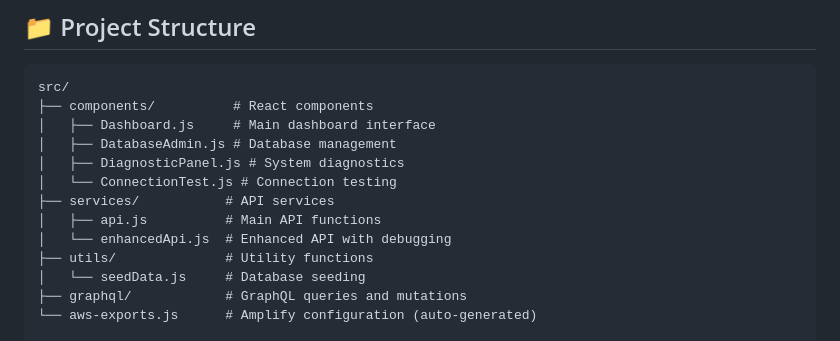
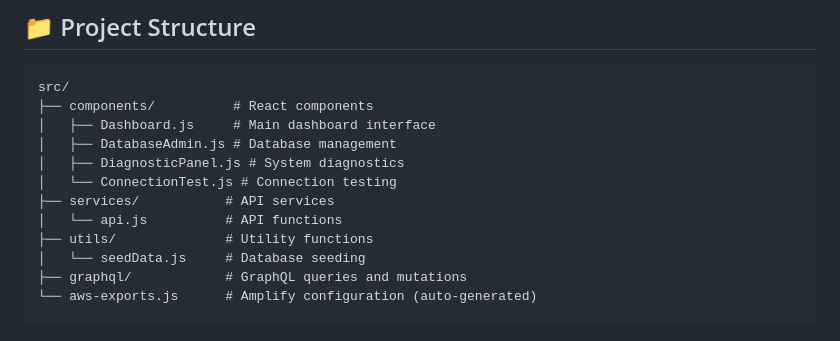
Before and after one commit to ontherays/smartFaceRecognistionAWS, a Markdown page: Dashboard/README.md, the part around the change. Rendered like a GitHub page.

```diff
--- a/Dashboard/README.md
+++ b/Dashboard/README.md
@@ -91,8 +91,7 @@ src/
 │   ├── DiagnosticPanel.js # System diagnostics
 │   └── ConnectionTest.js # Connection testing
 ├── services/           # API services
-│   ├── api.js          # Main API functions
-│   └── enhancedApi.js  # Enhanced API with debugging
+│   └── api.js          # API functions
 ├── utils/              # Utility functions
 │   └── seedData.js     # Database seeding
 ├── graphql/            # GraphQL queries and mutations
```
